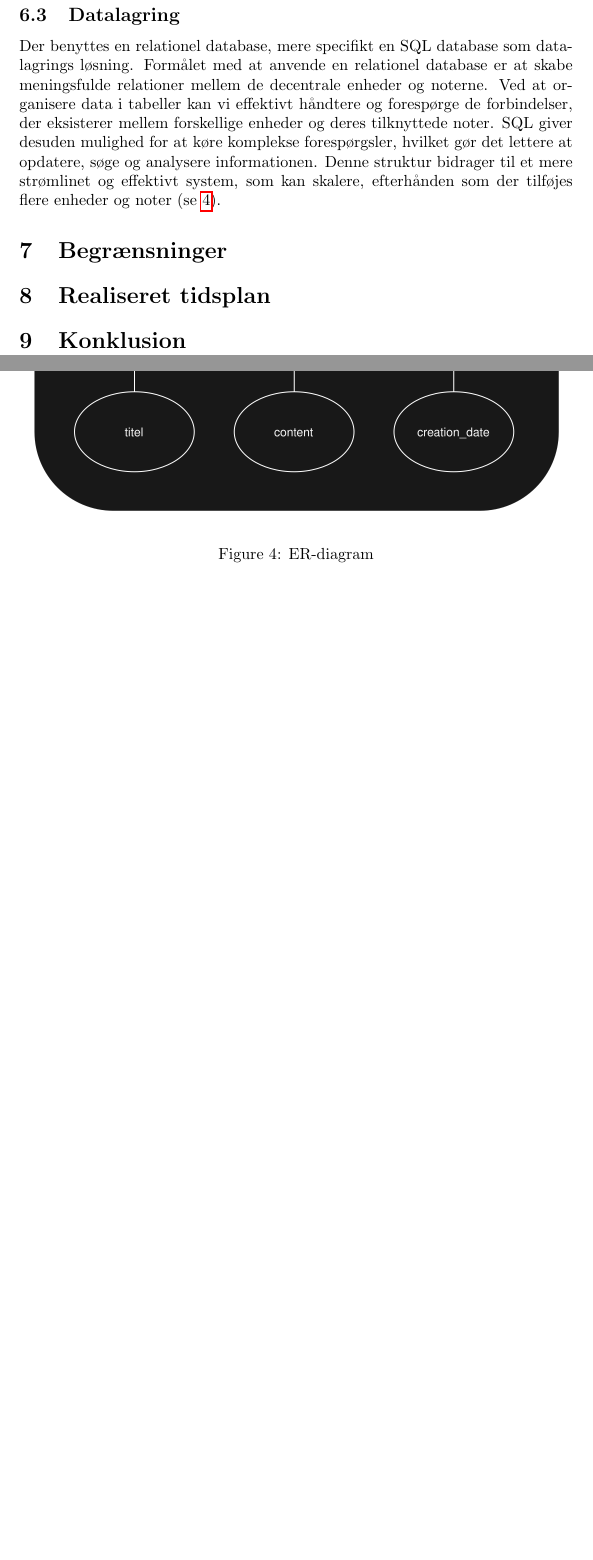
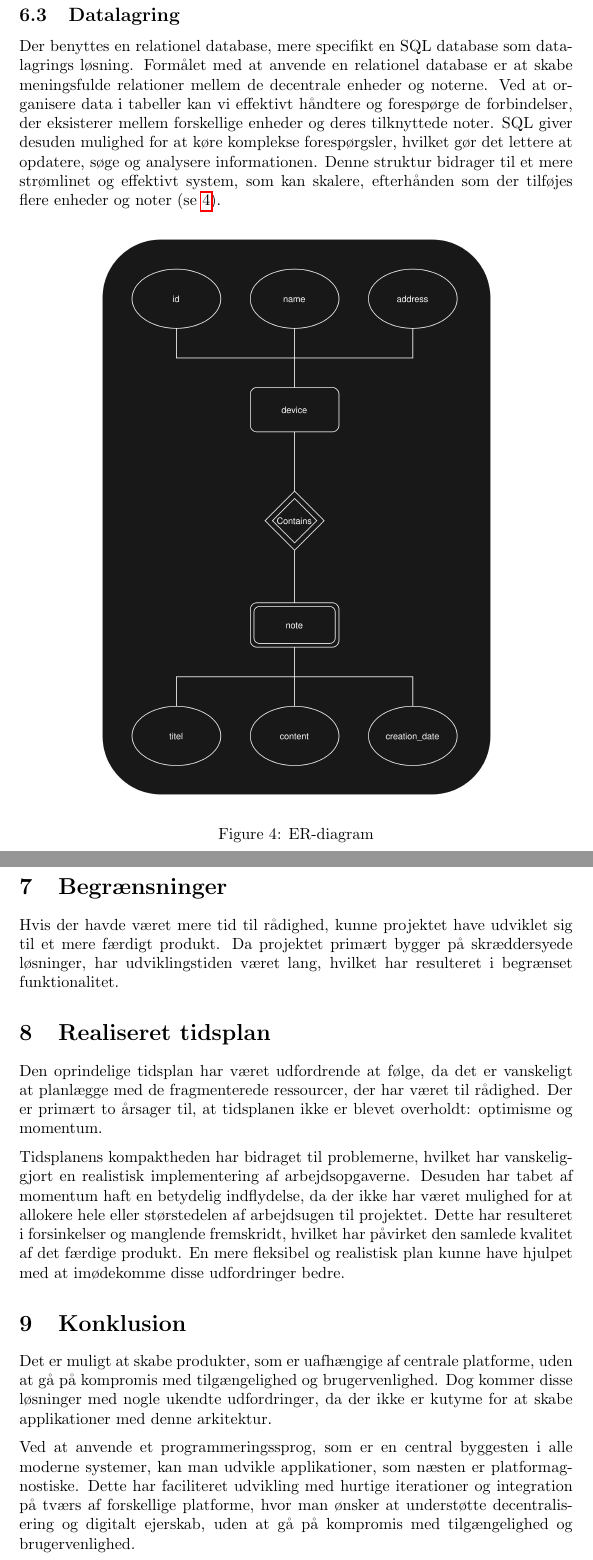
Before and after one commit to marc8193/H5PD010126, a LaTeX document (TvaerfagligtProjekt/docs/procesrapport.tex): two parts of pages 9 and 10 of 10, joined at a grey line, cut so that both start at the same text, the shorter picture padded with empty space. Compiled offline with pdfLaTeX.

Commit message:
More work on processraport

```diff
--- a/TvaerfagligtProjekt/docs/procesrapport.tex
+++ b/TvaerfagligtProjekt/docs/procesrapport.tex
@@ -277,17 +277,45 @@ som kan skalere, efterhånden som der tilføjes flere enheder og noter (se \ref{
 
 \begin{figure}[h]
   \centering
-  \includegraphics[width=1\textwidth]{er-diagram.png}
+  \includegraphics[width=.74\textwidth]{er-diagram.png}
   \caption{ER-diagram}
   \label{fig:er-diagram}
   \centering
 \end{figure}
 
 \section{Begrænsninger}
+Hvis der havde været mere tid til rådighed, kunne projektet have udviklet sig til et mere færdigt produkt.
+Da projektet primært bygger på skræddersyede løsninger, har udviklingstiden været lang,
+hvilket har resulteret i begrænset funktionalitet.
 
 \section{Realiseret tidsplan}
+Den oprindelige tidsplan har været udfordrende at følge, da det er
+vanskeligt at planlægge med de fragmenterede ressourcer, der har været
+til rådighed. Der er primært to årsager til, at tidsplanen ikke er
+blevet overholdt: optimisme og momentum.
+
+Tidsplanens kompaktheden har bidraget til problemerne, hvilket
+har vanskeliggjort en realistisk implementering af arbejdsopgaverne.
+Desuden har tabet af momentum haft en betydelig indflydelse, da der
+ikke har været mulighed for at allokere hele eller størstedelen af
+arbejdsugen til projektet. Dette har resulteret i forsinkelser og
+manglende fremskridt, hvilket har påvirket den samlede kvalitet af det
+færdige produkt. En mere fleksibel og realistisk plan kunne have
+hjulpet med at imødekomme disse udfordringer bedre.
 
 \section{Konklusion}
+Det er muligt at skabe produkter, som er uafhængige af centrale
+platforme, uden at gå på kompromis med tilgængelighed og
+brugervenlighed. Dog kommer disse løsninger med nogle ukendte
+udfordringer, da der ikke er kutyme for at skabe applikationer med
+denne arkitektur.
+
+Ved at anvende et programmeringssprog, som er en central byggesten i
+alle moderne systemer, kan man udvikle applikationer, som næsten er
+platformagnostiske. Dette har faciliteret udvikling med hurtige
+iterationer og integration på tværs af forskellige platforme, hvor man
+ønsker at understøtte decentralisering og digitalt ejerskab,
+uden at gå på kompromis med tilgængelighed og brugervenlighed.
 
 \printbibliography[title={Referencer}]
 
```
